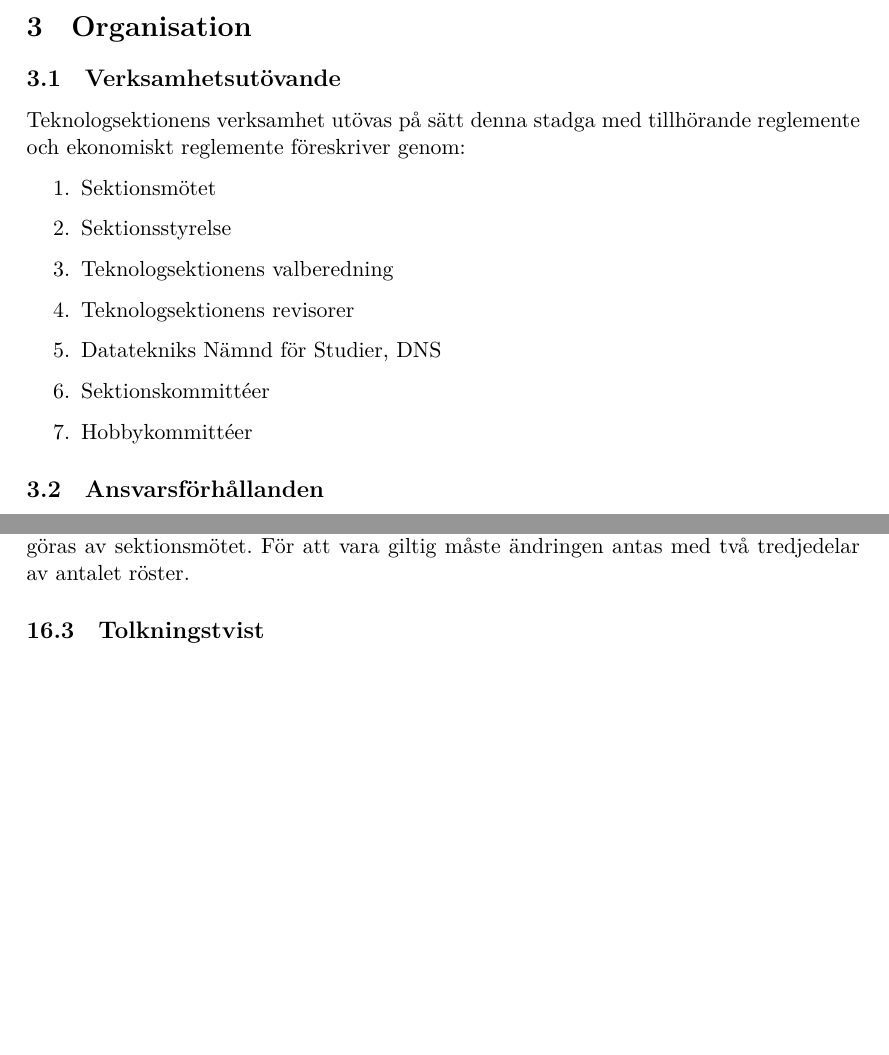
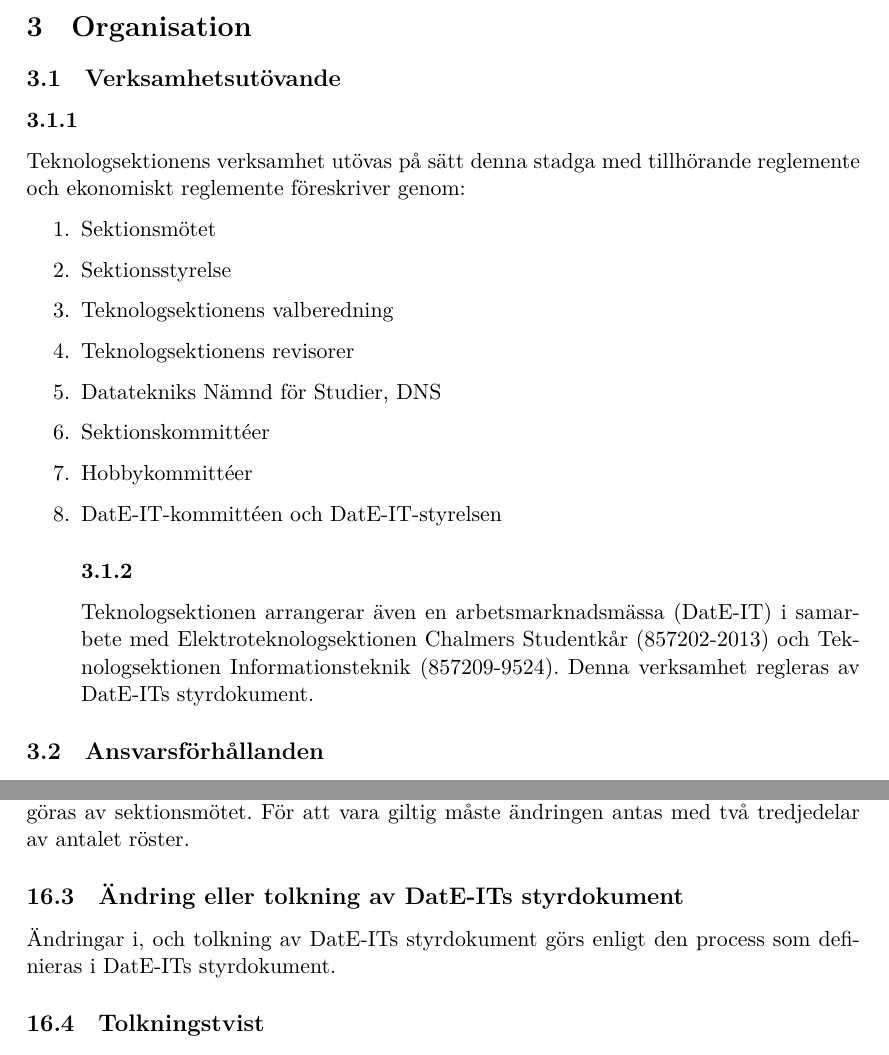
Before and after one commit to dtekcth/styrdokument, a LaTeX document (stadgar/stadgar.tex): two parts of pages 5 and 21 of 23, joined at a grey line, cut so that both start at the same text, the shorter picture padded with empty space. Compiled offline with XeLaTeX.

Commit message:
enbart stadga: DatE-IT

```diff
--- a/stadgar/stadgar.tex
+++ b/stadgar/stadgar.tex
@@ -68,6 +68,7 @@ Hedersmedlem har närvaro- och yttranderätt på sektionsmöte.
 %Organisation%%%%%%%%%%%%%%%%%%%%%%%%%%%%%%%%%%%%%%%%%%%%%%%%%%%%%%%%%
 \section{Organisation}
 \subsection{Verksamhetsutövande}
+\subsubsection{}
 Teknologsektionens verksamhet utövas på sätt denna stadga med tillhörande reglemente och ekonomiskt reglemente föreskriver genom:
 \begin{enumerate}
 \item Sektionsmötet
@@ -77,6 +78,11 @@ Teknologsektionens verksamhet utövas på sätt denna stadga med tillhörande re
 \item Datatekniks Nämnd för Studier, DNS
 \item Sektionskommittéer
 \item Hobbykommittéer
+\item DatE-IT-kommittéen och DatE-IT-styrelsen
+
+\subsubsection{}
+Teknologsektionen arrangerar även en arbetsmarknadsmässa (DatE-IT) i samarbete med Elektroteknologsektionen Chalmers Studentkår (857202-2013) och Teknologsektionen Informationsteknik (857209-9524). Denna verksamhet regleras av DatE-ITs styrdokument.
+
 \end{enumerate}
 \subsection{Ansvarsförhållanden}
 \subsubsection{}
@@ -342,6 +348,8 @@ Om sektionsmötet beslutar att upplösa teknologsektionen skall samtliga dess ti
 Ändring av eller tillägg till denna stadga skall godkännas av kårstyrelsen.
 \subsection{Reglementesändring}
 Ändring av eller tillägg till reglementet eller det ekonomiska reglementet kan endast göras av sektionsmötet. För att vara giltig måste ändringen antas med två tredjedelar av antalet röster.
+\subsection{Ändring eller tolkning av DatE-ITs styrdokument}
+Ändringar i, och tolkning av DatE-ITs styrdokument görs enligt den process som definieras i DatE-ITs styrdokument.
 \subsection{Tolkningstvist}
 \subsubsection{}
 Uppstår tolkningstvist om dessa stadgars tolkning, tolkas stadgan av inspektor för avgörande. Om sådan ej finns avgörs frågan av Chalmers studentkårs inspektor.
```
